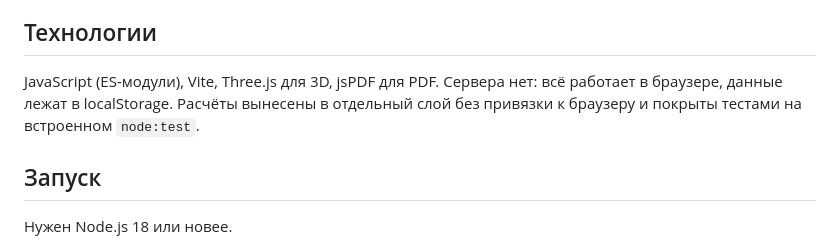
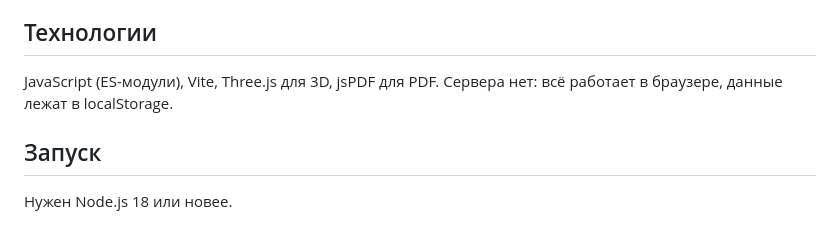
Before and after one commit to Kmr2345/verstak, a Markdown page: README.md, the part around the change. GitHub-like rendering.

Commit message:
Update
Removed mention of tests and calculation layer in technologies section.

```diff
--- a/README.md
+++ b/README.md
@@ -19,7 +19,7 @@ https://verstak-one.vercel.app/
 
 ## Технологии
 
-JavaScript (ES-модули), Vite, Three.js для 3D, jsPDF для PDF. Сервера нет: всё работает в браузере, данные лежат в localStorage. Расчёты вынесены в отдельный слой без привязки к браузеру и покрыты тестами на встроенном `node:test`.
+JavaScript (ES-модули), Vite, Three.js для 3D, jsPDF для PDF. Сервера нет: всё работает в браузере, данные лежат в localStorage.
 
 ## Запуск
 
```
